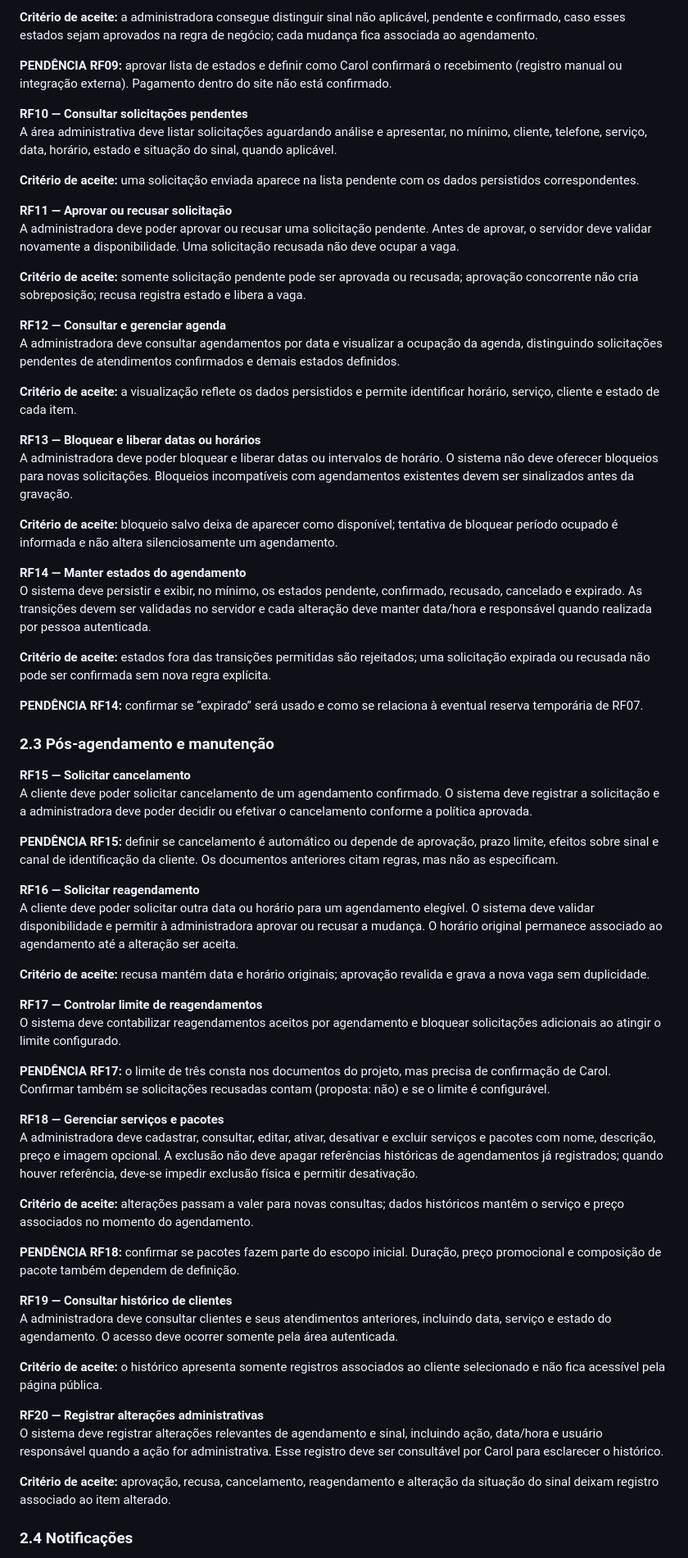
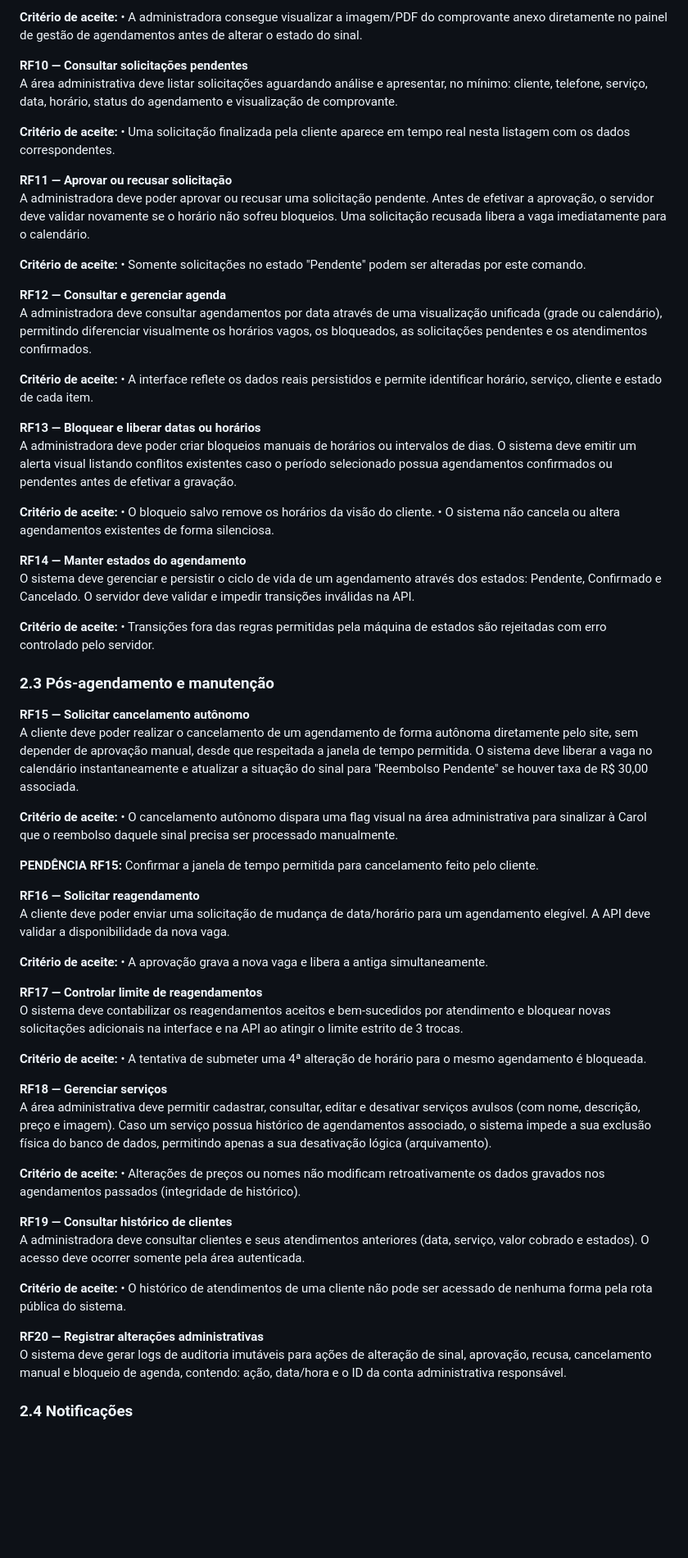
Before and after one commit to lucasf65/Projeto-Tech_Seven, a Markdown page: docs/Requisitos_Funcionais_Revisados.md, the part around one of its changes. Shown at 82% size. Drawn GitHub-style; blank space fills up the shorter version.

```diff
--- a/docs/Requisitos_Funcionais_Revisados.md
+++ b/docs/Requisitos_Funcionais_Revisados.md
@@ -67,68 +68,74 @@ A área administrativa deve permitir consultar e registrar a situação do sinal
 
-**Critério de aceite:** a administradora consegue distinguir sinal não aplicável, pendente e confirmado, caso esses estados sejam aprovados na regra de negócio; cada mudança fica associada ao agendamento.
-
-**PENDÊNCIA RF09:** aprovar lista de estados e definir como Carol confirmará o recebimento (registro manual ou integração externa). Pagamento dentro do site não está confirmado.
+**Critério de aceite:**
+	• A administradora consegue visualizar a imagem/PDF do comprovante anexo diretamente no painel de gestão de agendamentos antes de alterar o estado do sinal.
 
 **RF10 — Consultar solicitações pendentes**
-A área administrativa deve listar solicitações aguardando análise e apresentar, no mínimo, cliente, telefone, serviço, data, horário, estado e situação do sinal, quando aplicável.
+A área administrativa deve listar solicitações aguardando análise e apresentar, no mínimo: cliente, telefone, serviço, data, horário, status do agendamento e visualização de comprovante.
 
-**Critério de aceite:** uma solicitação enviada aparece na lista pendente com os dados persistidos correspondentes.
+**Critério de aceite:**
+	• Uma solicitação finalizada pela cliente aparece em tempo real nesta listagem com os dados correspondentes.
 
 **RF11 — Aprovar ou recusar solicitação**
-A administradora deve poder aprovar ou recusar uma solicitação pendente. Antes de aprovar, o servidor deve validar novamente a disponibilidade. Uma solicitação recusada não deve ocupar a vaga.
+A administradora deve poder aprovar ou recusar uma solicitação pendente. Antes de efetivar a aprovação, o servidor deve validar novamente se o horário não sofreu bloqueios. Uma solicitação recusada libera a vaga imediatamente para o calendário.
 
-**Critério de aceite:** somente solicitação pendente pode ser aprovada ou recusada; aprovação concorrente não cria sobreposição; recusa registra estado e libera a vaga.
+**Critério de aceite:**
+	• Somente solicitações no estado "Pendente" podem ser alteradas por este comando.
 
 **RF12 — Consultar e gerenciar agenda**
-A administradora deve consultar agendamentos por data e visualizar a ocupação da agenda, distinguindo solicitações pendentes de atendimentos confirmados e demais estados definidos.
+A administradora deve consultar agendamentos por data através de uma visualização unificada (grade ou calendário), permitindo diferenciar visualmente os horários vagos, os bloqueados, as solicitações pendentes e os atendimentos confirmados.
 
-**Critério de aceite:** a visualização reflete os dados persistidos e permite identificar horário, serviço, cliente e estado de cada item.
+**Critério de aceite:**
+	• A interface reflete os dados reais persistidos e permite identificar horário, serviço, cliente e estado de cada item.
 
 **RF13 — Bloquear e liberar datas ou horários**
-A administradora deve poder bloquear e liberar datas ou intervalos de horário. O sistema não deve oferecer bloqueios para novas solicitações. Bloqueios incompatíveis com agendamentos existentes devem ser sinalizados antes da gravação.
+A administradora deve poder criar bloqueios manuais de horários ou intervalos de dias. O sistema deve emitir um alerta visual listando conflitos existentes caso o período selecionado possua agendamentos confirmados ou pendentes antes de efetivar a gravação.
 
-**Critério de aceite:** bloqueio salvo deixa de aparecer como disponível; tentativa de bloquear período ocupado é informada e não altera silenciosamente um agendamento.
+**Critério de aceite:**
+	• O bloqueio salvo remove os horários da visão do cliente.
+	• O sistema não cancela ou altera agendamentos existentes de forma silenciosa.
 
 **RF14 — Manter estados do agendamento**
-O sistema deve persistir e exibir, no mínimo, os estados pendente, confirmado, recusado, cancelado e expirado. As transições devem ser validadas no servidor e cada alteração deve manter data/hora e responsável quando realizada por pessoa autenticada.
+O sistema deve gerenciar e persistir o ciclo de vida de um agendamento através dos estados: Pendente, Confirmado e Cancelado. O servidor deve validar e impedir transições inválidas na API.
 
-**Critério de aceite:** estados fora das transições permitidas são rejeitados; uma solicitação expirada ou recusada não pode ser confirmada sem nova regra explícita.
-
-**PENDÊNCIA RF14:** confirmar se “expirado” será usado e como se relaciona à eventual reserva temporária de RF07.
+**Critério de aceite:**
+	• Transições fora das regras permitidas pela máquina de estados são rejeitadas com erro controlado pelo servidor.
 
 ### 2.3 Pós-agendamento e manutenção
 
-**RF15 — Solicitar cancelamento**
-A cliente deve poder solicitar cancelamento de um agendamento confirmado. O sistema deve registrar a solicitação e a administradora deve poder decidir ou efetivar o cancelamento conforme a política aprovada.
+**RF15 — Solicitar cancelamento autônomo**
+A cliente deve poder realizar o cancelamento de um agendamento de forma autônoma diretamente pelo site, sem depender de aprovação manual, desde que respeitada a janela de tempo permitida. O sistema deve liberar a vaga no calendário instantaneamente e atualizar a situação do sinal para "Reembolso Pendente" se houver taxa de R$ 30,00 associada.
 
-**PENDÊNCIA RF15:** definir se cancelamento é automático ou depende de aprovação, prazo limite, efeitos sobre sinal e canal de identificação da cliente. Os documentos anteriores citam regras, mas não as especificam.
+**Critério de aceite:**
+	• O cancelamento autônomo dispara uma flag visual na área administrativa para sinalizar à Carol que o reembolso daquele sinal precisa ser processado manualmente.
+
+**PENDÊNCIA RF15:** Confirmar a janela de tempo permitida para cancelamento feito pelo cliente.
 
 **RF16 — Solicitar reagendamento**
-A cliente deve poder solicitar outra data ou horário para um agendamento elegível. O sistema deve validar disponibilidade e permitir à administradora aprovar ou recusar a mudança. O horário original permanece associado ao agendamento até a alteração ser aceita.
+A cliente deve poder enviar uma solicitação de mudança de data/horário para um agendamento elegível. A API deve validar a disponibilidade da nova vaga.
 
-**Critério de aceite:** recusa mantém data e horário originais; aprovação revalida e grava a nova vaga sem duplicidade.
+**Critério de aceite:**
+	• A aprovação grava a nova vaga e libera a antiga simultaneamente.
 
 **RF17 — Controlar limite de reagendamentos**
-O sistema deve contabilizar reagendamentos aceitos por agendamento e bloquear solicitações adicionais ao atingir o limite configurado.
+O sistema deve contabilizar os reagendamentos aceitos e bem-sucedidos por atendimento e bloquear novas solicitações adicionais na interface e na API ao atingir o limite estrito de 3 trocas.
 
-**PENDÊNCIA RF17:** o limite de três consta nos documentos do projeto, mas precisa de confirmação de Carol. Confirmar também se solicitações recusadas contam (proposta: não) e se o limite é configurável.
+**Critério de aceite:**
+	• A tentativa de submeter uma 4ª alteração de horário para o mesmo agendamento é bloqueada.
 
-**RF18 — Gerenciar serviços e pacotes**
-A administradora deve cadastrar, consultar, editar, ativar, desativar e excluir serviços e pacotes com nome, descrição, preço e imagem opcional. A exclusão não deve apagar referências históricas de agendamentos já registrados; quando houver referência, deve-se impedir exclusão física e permitir desativação.
+**RF18 — Gerenciar serviços**
+A área administrativa deve permitir cadastrar, consultar, editar e desativar serviços avulsos (com nome, descrição, preço e imagem). Caso um serviço possua histórico de agendamentos associado, o sistema impede a sua exclusão física do banco de dados, permitindo apenas a sua desativação lógica (arquivamento).
 
-**Critério de aceite:** alterações passam a valer para novas consultas; dados históricos mantêm o serviço e preço associados no momento do agendamento.
-
-**PENDÊNCIA RF18:** confirmar se pacotes fazem parte do escopo inicial. Duração, preço promocional e composição de pacote também dependem de definição.
+**Critério de aceite:**
+	• Alterações de preços ou nomes não modificam retroativamente os dados gravados nos agendamentos passados (integridade de histórico).
 
 **RF19 — Consultar histórico de clientes**
-A administradora deve consultar clientes e seus atendimentos anteriores, incluindo data, serviço e estado do agendamento. O acesso deve ocorrer somente pela área autenticada.
+A administradora deve consultar clientes e seus atendimentos anteriores (data, serviço, valor cobrado e estados). O acesso deve ocorrer somente pela área autenticada.
 
-**Critério de aceite:** o histórico apresenta somente registros associados ao cliente selecionado e não fica acessível pela página pública.
+**Critério de aceite:**
+	• O histórico de atendimentos de uma cliente não pode ser acessado de nenhuma forma pela rota pública do sistema.
 
 **RF20 — Registrar alterações administrativas**
-O sistema deve registrar alterações relevantes de agendamento e sinal, incluindo ação, data/hora e usuário responsável quando a ação for administrativa. Esse registro deve ser consultável por Carol para esclarecer o histórico.
-
-**Critério de aceite:** aprovação, recusa, cancelamento, reagendamento e alteração da situação do sinal deixam registro associado ao item alterado.
+O sistema deve gerar logs de auditoria imutáveis para ações de alteração de sinal, aprovação, recusa, cancelamento manual e bloqueio de agenda, contendo: ação, data/hora e o ID da conta administrativa responsável.
 
 ### 2.4 Notificações
 
```
Also changed, not shown: other parts of docs/Requisitos_Funcionais_Revisados.md (+40 -62 lines).
